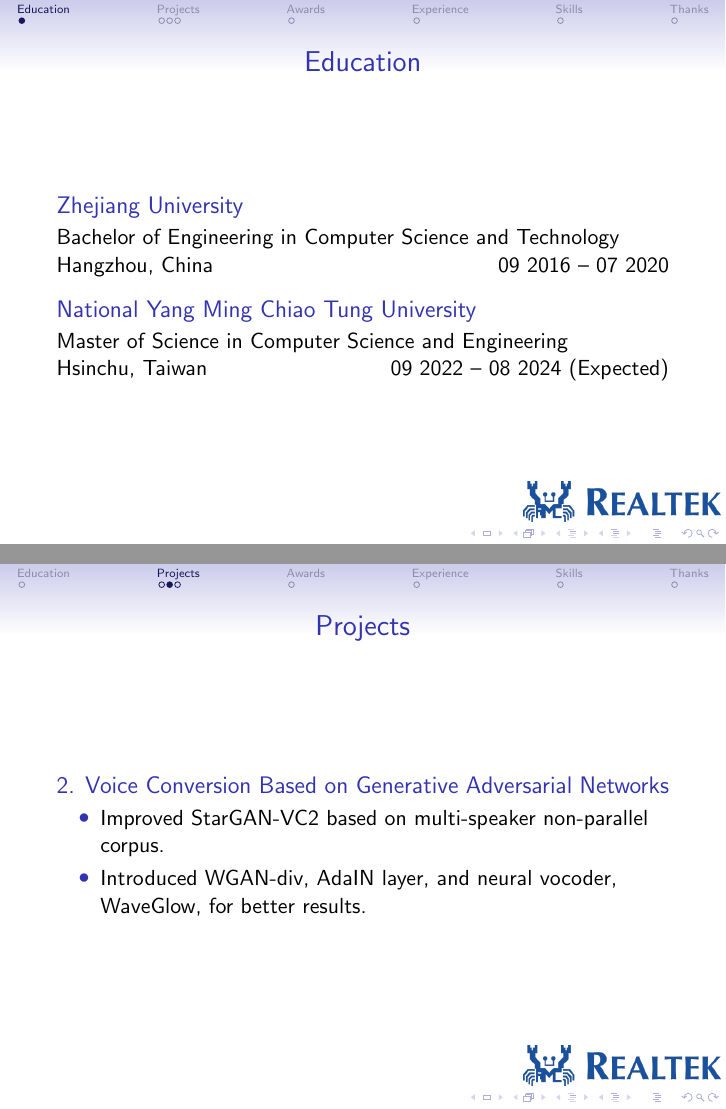
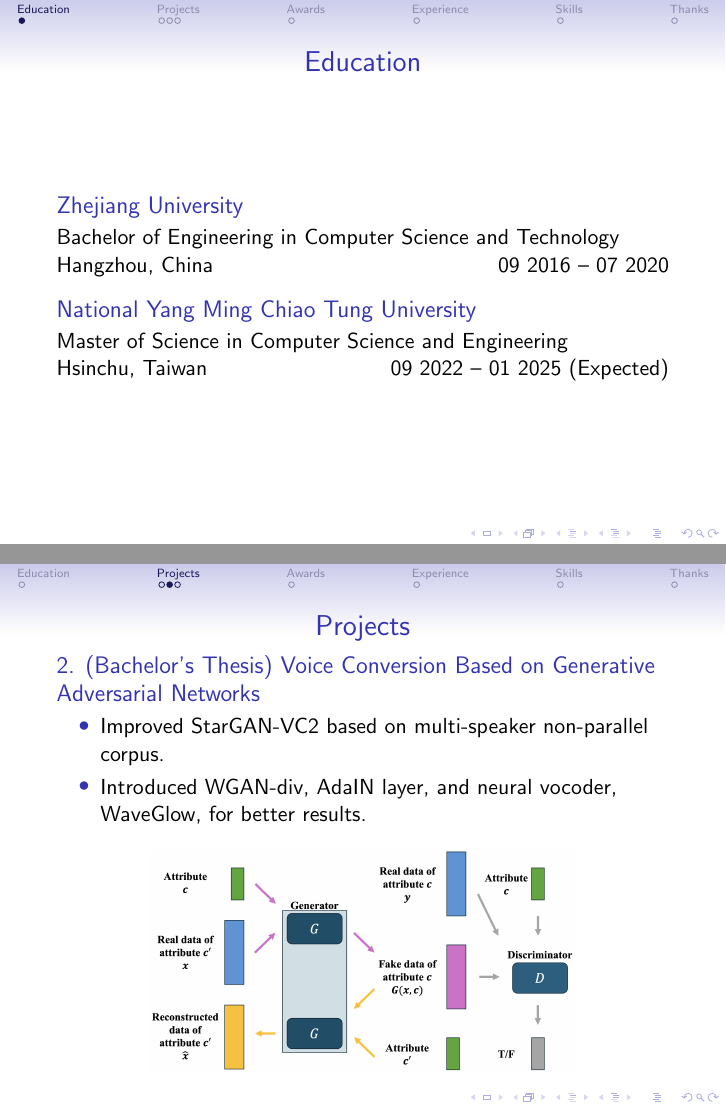
Before and after one commit to Oscarshu0719/my-resume-latex, LaTeX slides (slides.tex): pages 2 and 4 of 9, joined at a grey line. Compiled offline with pdfLaTeX.

Commit message:
Add figures

```diff
--- a/slides.tex
+++ b/slides.tex
@@ -61,8 +61,8 @@
   \endgroup
 }
 
-\pgfdeclareimage[height=0.7cm]{company-logo}{img/realtek.png}
-\logo{\pgfuseimage{company-logo}}
+% \pgfdeclareimage[height=0.7cm]{company-logo}{img/realtek.png}
+% \logo{\pgfuseimage{company-logo}}
 
 \author{\huge{Tzu-Chun, Oscar, Hsu}}
 \institute[National Yang Ming Chiao Tung University (NYCU)]
@@ -77,7 +77,7 @@
         \href{https://github.com/Oscarshu0719}{\raisebox{-0.2\height}\faGithub\ \underline{Oscarshu0719}}
     }
 }
-\date{July 7th, 2023}
+\date{November 21, 2024}
 
 \begin{document}
 
@@ -97,13 +97,13 @@
 \section{Education}
 \begin{frame}
     \frametitle{Education}
-    \begin{block}{Zhejiang University}
+    \begin{block}{Zhejiang University} % #47 QS 2025.
         Bachelor of Engineering in Computer Science and Technology\\
         Hangzhou, China \hfill 09 2016 – 07 2020
     \end{block}
     \begin{block}{National Yang Ming Chiao Tung University}
         Master of Science in Computer Science and Engineering\\
-        Hsinchu, Taiwan \hfill 09 2022 – 08 2024 (Expected)
+        Hsinchu, Taiwan \hfill 09 2022 – 01 2025 (Expected)
     \end{block}
 \end{frame}
 
@@ -124,11 +129,16 @@
 
 \begin{frame}
     \frametitle{Projects}
-    \begin{block}{\href{https://drive.google.com/file/d/1QqgPoRGhaSeS0QWrjnR8mxhvV_onwZ5y/view?usp=drive_link}{2. Voice Conversion Based on Generative Adversarial Networks}}
+    \begin{block}{\href{https://drive.google.com/file/d/1QqgPoRGhaSeS0QWrjnR8mxhvV_onwZ5y/view?usp=drive_link}{2. (Bachelor's Thesis) Voice Conversion Based on Generative Adversarial Networks}}
         \begin{itemize}
             \item Improved StarGAN-VC2 based on multi-speaker non-parallel corpus.
             \item Introduced WGAN-div, AdaIN layer, and neural vocoder, WaveGlow, for better results.
         \end{itemize}
+
+        \begin{figure}[H]
+            \centering
+            \includegraphics[scale=0.15]{img/undergraduate-thesis-arch.png}
+        \end{figure}
     \end{block}
 \end{frame}
 
```
Also changed, not shown: img/cnf.png (added), img/srtp-arch.png (added), img/undergraduate-thesis-arch.png (added), slides.pdf, slides.tex (26 more changed lines), 2 other files.
